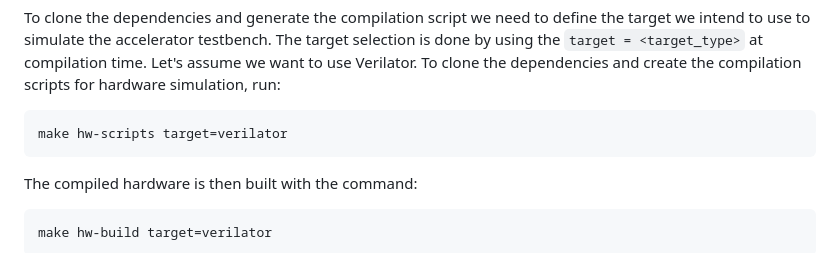
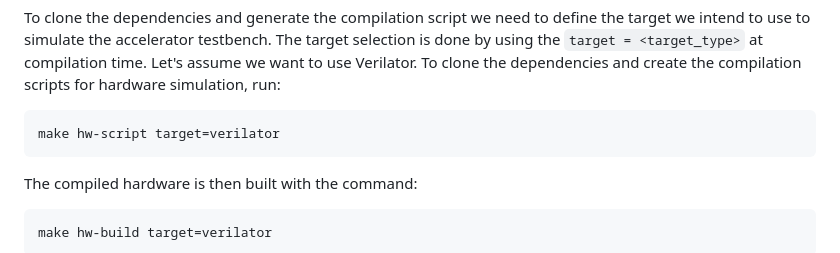
Before and after one commit to pulp-platform/redmule, a Markdown page: README.md, the part around the change. Drawn GitHub-style.

Commit message:
readme: fix a typo in the command for building sim scripts
Fix a typo in the readme to match makefile targets in target/sim
for building simulation scripts.

````diff
--- a/README.md
+++ b/README.md
@@ -249,7 +249,7 @@ Bender installation is not mandatory. If any bender version is already installed
 
 To clone the dependencies and generate the compilation script we need to define the target we intend to use to simulate the accelerator testbench. The target selection is done by using the `target = <target_type>` at compilation time. Let's assume we want to use Verilator. To clone the dependencies and create the compilation scripts for hardware simulation, run:
 ```bash
-make hw-scripts target=verilator
+make hw-script target=verilator
 ```
 
 The compiled hardware is then built with the command:
````
